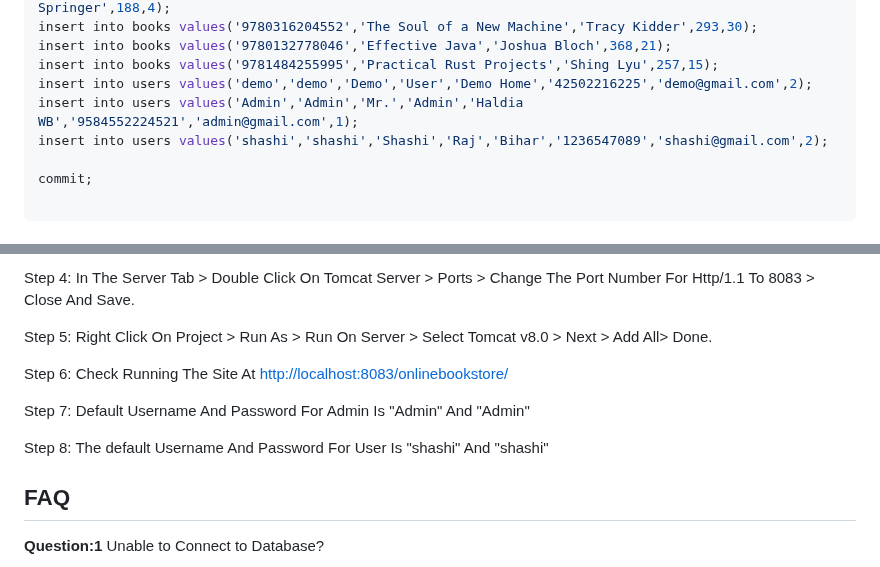
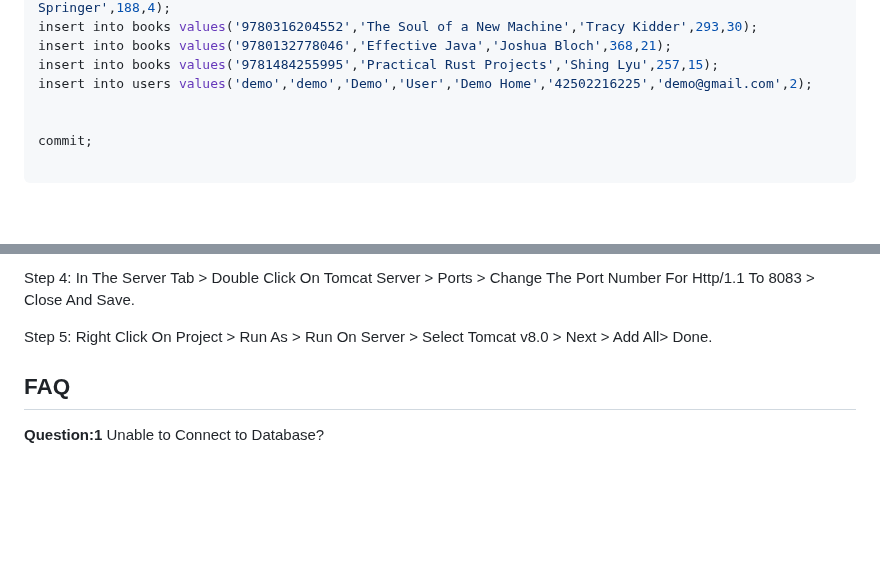
Before and after one commit to saikiran753/Online-Book-Store, a Markdown page: Code/README.md, 2 parts joined by grey strips. Drawn GitHub-style; blank space fills up the shorter version.

```diff
--- a/Code/README.md
+++ b/Code/README.md
@@ -82,8 +82,7 @@ insert into books values('9780316204552','The Soul of a New Machine','Tracy Kidd
 insert into books values('9780132778046','Effective Java','Joshua Bloch',368,21);
 insert into books values('9781484255995','Practical Rust Projects','Shing Lyu',257,15);
 insert into users values('demo','demo','Demo','User','Demo Home','42502216225','demo@gmail.com',2);
-insert into users values('Admin','Admin','Mr.','Admin','Haldia WB','9584552224521','admin@gmail.com',1);
-insert into users values('shashi','shashi','Shashi','Raj','Bihar','1236547089','shashi@gmail.com',2);
+
 
 commit;
 
@@ -107,11 +106,6 @@ Step 4: In The Server Tab > Double Click On Tomcat Server > Ports > Change The P
 
 Step 5: Right Click On Project > Run As > Run On Server > Select Tomcat v8.0 > Next > Add All> Done.
 
-Step 6: Check Running The Site At  <a href="http://localhost:8083/onlinebookstore/">http://localhost:8083/onlinebookstore/</a>
-
-Step 7: Default Username And Password For Admin Is "Admin" And "Admin"
-
-Step 8: The default Username And Password For User Is "shashi" And "shashi"
 
 ## FAQ
 **Question:1** Unable to Connect to Database?
```
